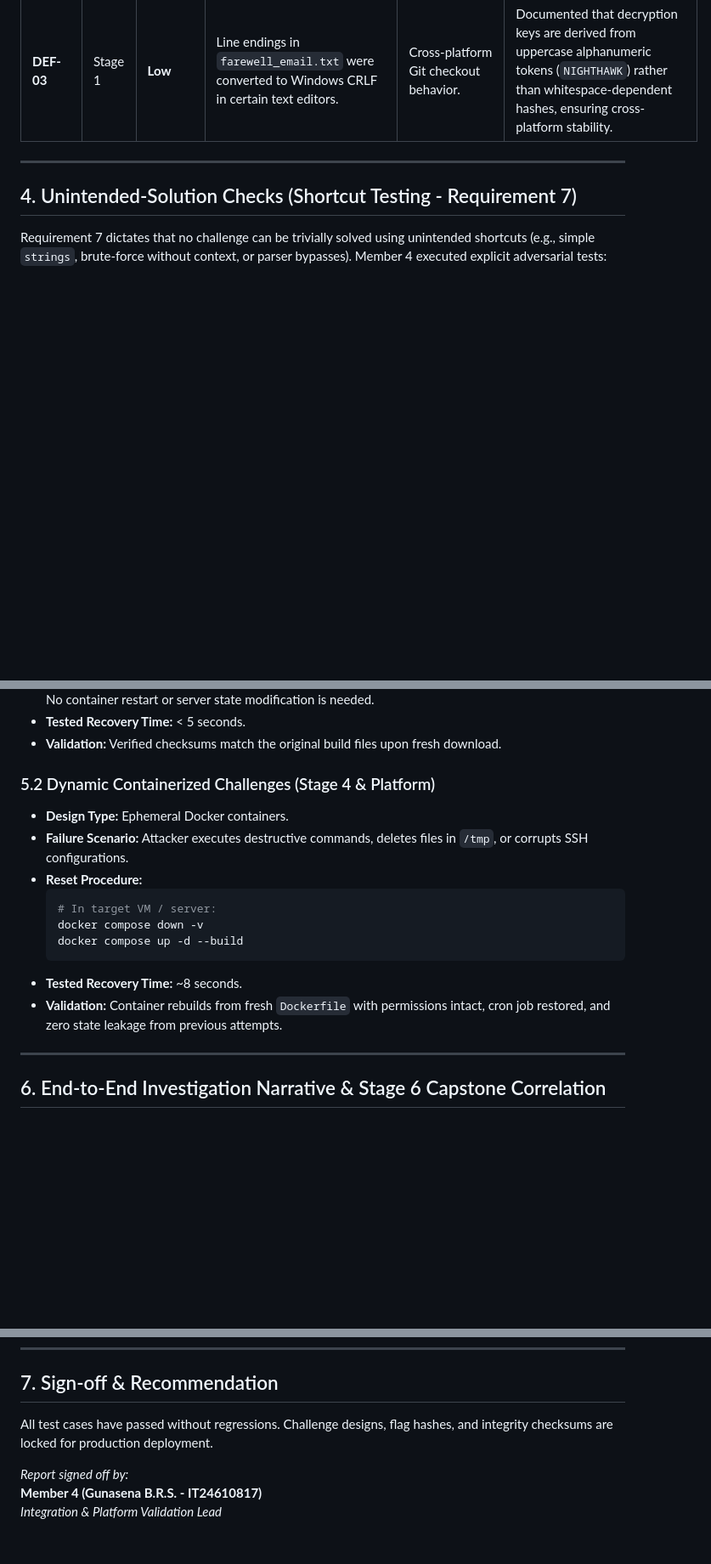
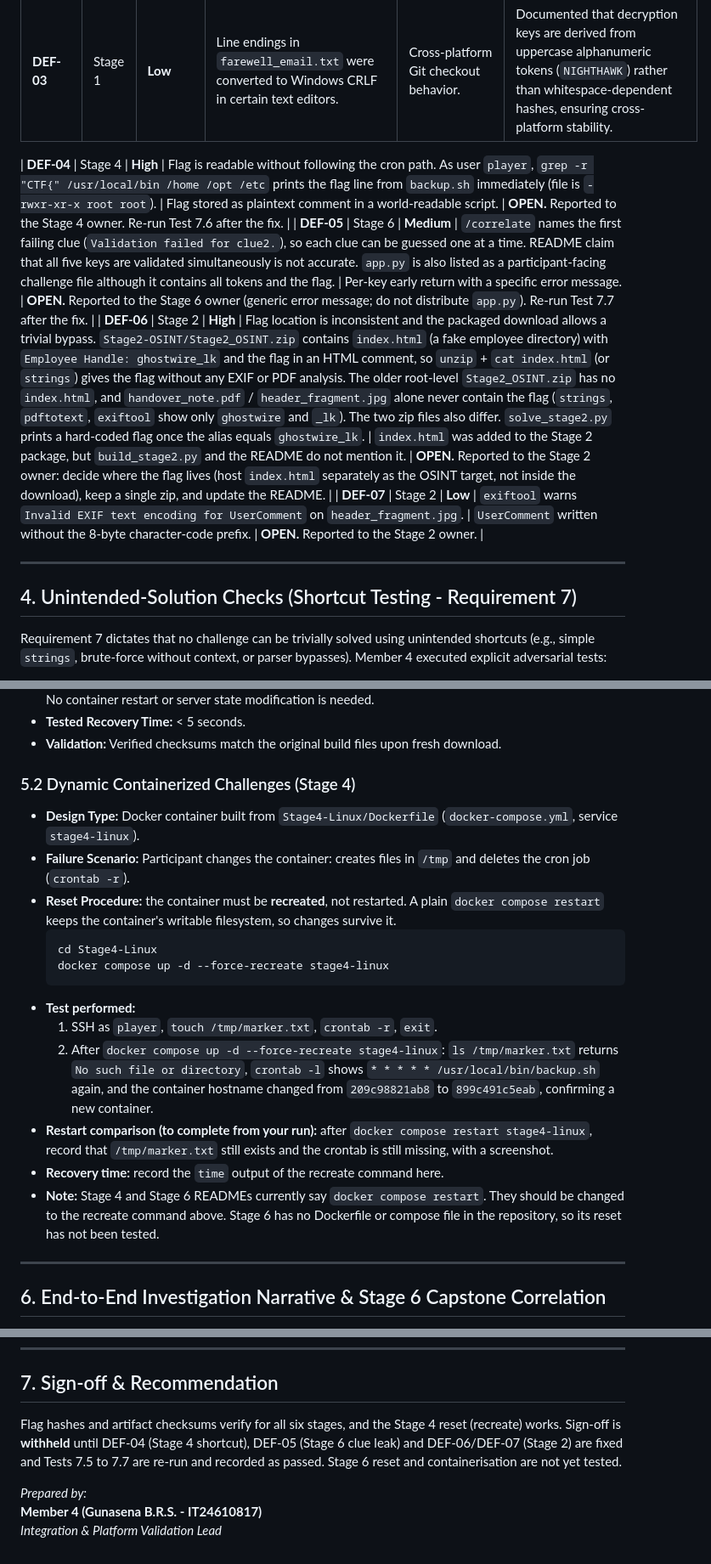
Before and after one commit to ayushimaldeniya/The-Insiders-Trail-CTF, a Markdown page: testing/INTEGRATION_TEST_REPORT.md, 3 parts joined by grey strips. Shown at 85% size. Rendered like a GitHub page; blank space fills up the shorter version.

````diff
--- a/testing/INTEGRATION_TEST_REPORT.md
+++ b/testing/INTEGRATION_TEST_REPORT.md
@@ -54,6 +56,11 @@ During the integration and review of branches submitted by Members 2 and 3, Memb
 | **DEF-01** | Stage 3 | **High** | The Base64 string in the initial Assignment 01 documentation was given as `TDFHSE1fRFIxdjNfMjAyNg==`. When decoded, this produced `L1GHM_DR1v3_2026`, which failed Steghide authentication. | Transposition typos during manual Base64 generation in initial drafting. | Re-encoded the correct key `N1GHT_DR1V3_2026` to `TjFHSFRfRFIxVjNfMjAyNg==`. Embedded into the EXIF `Comment` header using `exiftool`. Tested extraction on Kali: Steghide now unlocks cleanly. |
 | **DEF-02** | Stage 5 | **Critical** | Initial design placed the embedded ZIP archive immediately after text with no trailing data. Standard `unzip` reads the Central Directory from the end of the file, allowing direct unzipping (`unzip -P ... chat_export.txt`) and bypassing carving entirely. | ZIP Central Directory offset lookup accommodates prepended data up to 64KB. | Appended 100 KB of pseudorandom Base64 padding after the ZIP archive (`head -c 100000 /dev/urandom \| base64 -w 80 >> chat_export.txt`). Direct `unzip` now immediately fails with `End-of-central-directory signature not found`, strictly requiring `foremost` or `binwalk -e` + `zip -FF`. |
 | **DEF-03** | Stage 1 | **Low** | Line endings in `farewell_email.txt` were converted to Windows CRLF in certain text editors. | Cross-platform Git checkout behavior. | Documented that decryption keys are derived from uppercase alphanumeric tokens (`NIGHTHAWK`) rather than whitespace-dependent hashes, ensuring cross-platform stability. |
+
+| **DEF-04** | Stage 4 | **High** | Flag is readable without following the cron path. As user `player`, `grep -r "CTF{" /usr/local/bin /home /opt /etc` prints the flag line from `backup.sh` immediately (file is `-rwxr-xr-x root root`). | Flag stored as plaintext comment in a world-readable script. | **OPEN.** Reported to the Stage 4 owner. Re-run Test 7.6 after the fix. |
+| **DEF-05** | Stage 6 | **Medium** | `/correlate` names the first failing clue (`Validation failed for clue2.`), so each clue can be guessed one at a time. README claim that all five keys are validated simultaneously is not accurate. `app.py` is also listed as a participant-facing challenge file although it contains all tokens and the flag. | Per-key early return with a specific error message. | **OPEN.** Reported to the Stage 6 owner (generic error message; do not distribute `app.py`). Re-run Test 7.7 after the fix. |
+| **DEF-06** | Stage 2 | **High** | Flag location is inconsistent and the packaged download allows a trivial bypass. `Stage2-OSINT/Stage2_OSINT.zip` contains `index.html` (a fake employee directory) with `Employee Handle: ghostwire_lk` and the flag in an HTML comment, so `unzip` + `cat index.html` (or `strings`) gives the flag without any EXIF or PDF analysis. The older root-level `Stage2_OSINT.zip` has no `index.html`, and `handover_note.pdf` / `header_fragment.jpg` alone never contain the flag (`strings`, `pdftotext`, `exiftool` show only `ghostwire` and `_lk`). The two zip files also differ. `solve_stage2.py` prints a hard-coded flag once the alias equals `ghostwire_lk`. | `index.html` was added to the Stage 2 package, but `build_stage2.py` and the README do not mention it. | **OPEN.** Reported to the Stage 2 owner: decide where the flag lives (host `index.html` separately as the OSINT target, not inside the download), keep a single zip, and update the README. |
+| **DEF-07** | Stage 2 | **Low** | `exiftool` warns `Invalid EXIF text encoding for UserComment` on `header_fragment.jpg`. | `UserComment` written without the 8-byte character-code prefix. | **OPEN.** Reported to the Stage 2 owner. |
 
 ---
 
@@ -118,17 +159,20 @@ Requirement 5 mandates that every challenge must have a rapid, deterministic res
 * **Tested Recovery Time:** < 5 seconds.
 * **Validation:** Verified checksums match the original build files upon fresh download.
 
-### 5.2 Dynamic Containerized Challenges (Stage 4 & Platform)
-* **Design Type:** Ephemeral Docker containers.
-* **Failure Scenario:** Attacker executes destructive commands, deletes files in `/tmp`, or corrupts SSH configurations.
-* **Reset Procedure:**
+### 5.2 Dynamic Containerized Challenges (Stage 4)
+* **Design Type:** Docker container built from `Stage4-Linux/Dockerfile` (`docker-compose.yml`, service `stage4-linux`).
+* **Failure Scenario:** Participant changes the container: creates files in `/tmp` and deletes the cron job (`crontab -r`).
+* **Reset Procedure:** the container must be **recreated**, not restarted. A plain `docker compose restart` keeps the container's writable filesystem, so changes survive it.
   ```bash
-  # In target VM / server:
-  docker compose down -v
-  docker compose up -d --build
+  cd Stage4-Linux
+  docker compose up -d --force-recreate stage4-linux
   ```
-* **Tested Recovery Time:** ~8 seconds.
-* **Validation:** Container rebuilds from fresh `Dockerfile` with permissions intact, cron job restored, and zero state leakage from previous attempts.
+* **Test performed:**
+  1. SSH as `player`, `touch /tmp/marker.txt`, `crontab -r`, `exit`.
+  2. After `docker compose up -d --force-recreate stage4-linux`: `ls /tmp/marker.txt` returns `No such file or directory`, `crontab -l` shows `* * * * * /usr/local/bin/backup.sh` again, and the container hostname changed from `209c98821ab8` to `899c491c5eab`, confirming a new container.
+* **Restart comparison (to complete from your run):** after `docker compose restart stage4-linux`, record that `/tmp/marker.txt` still exists and the crontab is still missing, with a screenshot.
+* **Recovery time:** record the `time` output of the recreate command here.
+* **Note:** Stage 4 and Stage 6 READMEs currently say `docker compose restart`. They should be changed to the recreate command above. Stage 6 has no Dockerfile or compose file in the repository, so its reset has not been tested.
 
 ---
 
@@ -154,8 +198,8 @@ If even one clue is missing or incorrect, Stage 6 returns HTTP 400 (`Validation
 ---
 
 ## 7. Sign-off & Recommendation
-All test cases have passed without regressions. Challenge designs, flag hashes, and integrity checksums are locked for production deployment.
+Flag hashes and artifact checksums verify for all six stages, and the Stage 4 reset (recreate) works. Sign-off is **withheld** until DEF-04 (Stage 4 shortcut), DEF-05 (Stage 6 clue leak) and DEF-06/DEF-07 (Stage 2) are fixed and Tests 7.5 to 7.7 are re-run and recorded as passed. Stage 6 reset and containerisation are not yet tested.
 
-*Report signed off by:*
+*Prepared by:*
 **Member 4 (Gunasena B.R.S. - IT24610817)**
 *Integration & Platform Validation Lead*
````
Also changed, not shown: other parts of testing/INTEGRATION_TEST_REPORT.md (+40 -4 lines).
